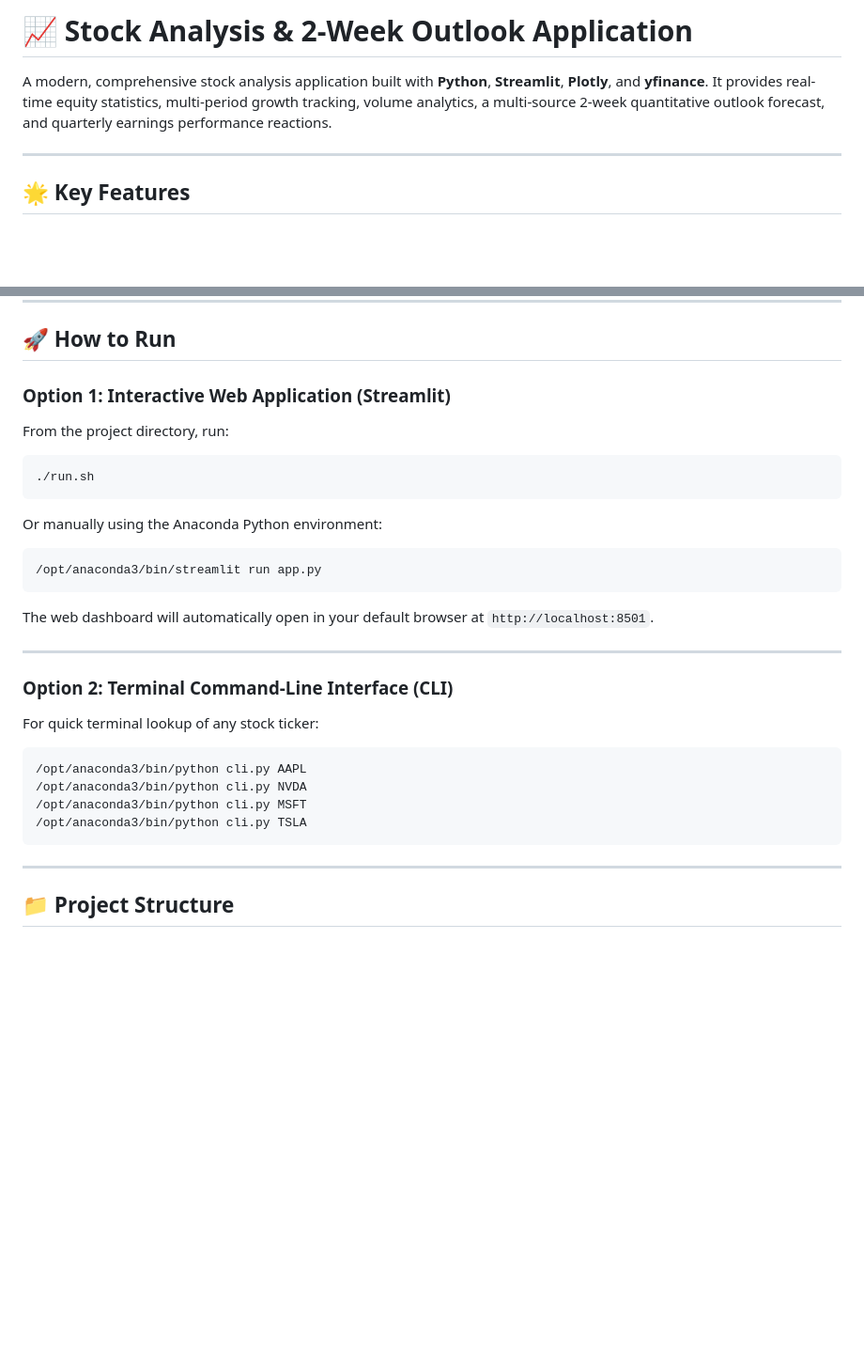
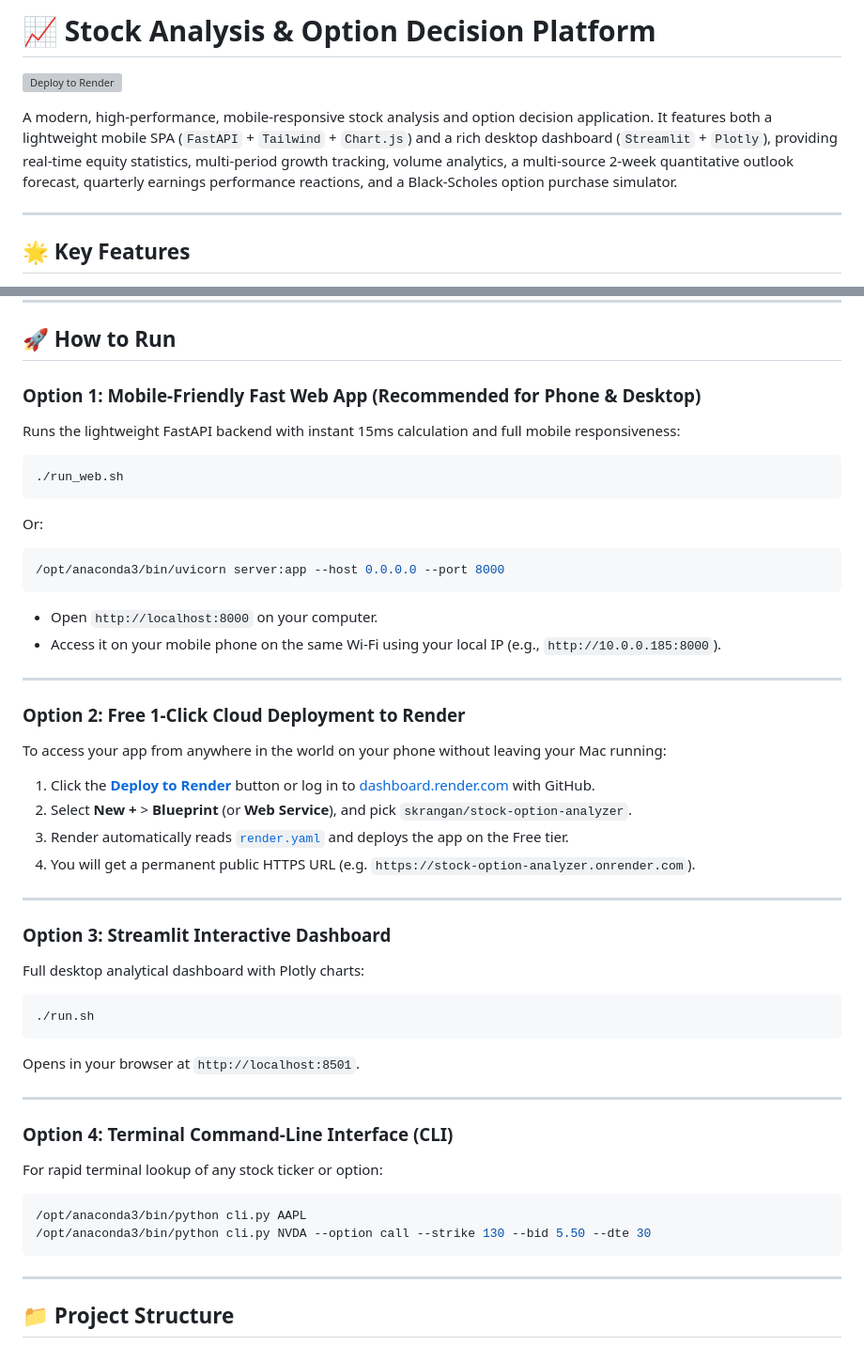
Before and after one commit to skrangan/stock-option-analyzer, a Markdown page: README.md, 2 parts joined by grey strips. Shown at 94% size. Rendered like a GitHub page; blank space fills up the shorter version; grey boxes are pictures that could not be loaded.

Commit message:
Update README with Render deploy button and mobile web app instructions

````diff
--- a/README.md
+++ b/README.md
@@ -1,6 +1,8 @@
-# 📈 Stock Analysis & 2-Week Outlook Application
+# 📈 Stock Analysis & Option Decision Platform
 
-A modern, comprehensive stock analysis application built with **Python**, **Streamlit**, **Plotly**, and **yfinance**. It provides real-time equity statistics, multi-period growth tracking, volume analytics, a multi-source 2-week quantitative outlook forecast, and quarterly earnings performance reactions.
+[![Deploy to Render](https://render.com/images/deploy-to-render-button.svg)](https://render.com/deploy?repo=https://github.com/skrangan/stock-option-analyzer)
+
+A modern, high-performance, mobile-responsive stock analysis and option decision application. It features both a lightweight mobile SPA (`FastAPI` + `Tailwind` + `Chart.js`) and a rich desktop dashboard (`Streamlit` + `Plotly`), providing real-time equity statistics, multi-period growth tracking, volume analytics, a multi-source 2-week quantitative outlook forecast, quarterly earnings performance reactions, and a Black-Scholes option purchase simulator.
 
 ---
 
@@ -71,33 +73,43 @@ A modern, comprehensive stock analysis application built with **Python**, **Stre
 
 ## 🚀 How to Run
 
-### Option 1: Interactive Web Application (Streamlit)
+### Option 1: Mobile-Friendly Fast Web App (Recommended for Phone & Desktop)
+Runs the lightweight FastAPI backend with instant 15ms calculation and full mobile responsiveness:
+```bash
+./run_web.sh
+```
+Or:
+```bash
+/opt/anaconda3/bin/uvicorn server:app --host 0.0.0.0 --port 8000
+```
+- Open `http://localhost:8000` on your computer.
+- Access it on your mobile phone on the same Wi-Fi using your local IP (e.g., `http://10.0.0.185:8000`).
 
-From the project directory, run:
+---
 
+### Option 2: Free 1-Click Cloud Deployment to Render
+To access your app from anywhere in the world on your phone without leaving your Mac running:
+1. Click the **[Deploy to Render](https://render.com/deploy?repo=https://github.com/skrangan/stock-option-analyzer)** button or log in to [dashboard.render.com](https://dashboard.render.com) with GitHub.
+2. Select **New +** > **Blueprint** (or **Web Service**), and pick `skrangan/stock-option-analyzer`.
+3. Render automatically reads [`render.yaml`](file:///Users/skrangan/Documents/Stock%20analysis/render.yaml) and deploys the app on the Free tier.
+4. You will get a permanent public HTTPS URL (e.g. `https://stock-option-analyzer.onrender.com`).
+
+---
+
+### Option 3: Streamlit Interactive Dashboard
+Full desktop analytical dashboard with Plotly charts:
 ```bash
 ./run.sh
 ```
-
-Or manually using the Anaconda Python environment:
-
-```bash
-/opt/anaconda3/bin/streamlit run app.py
-```
-
-The web dashboard will automatically open in your default browser at `http://localhost:8501`.
+Opens in your browser at `http://localhost:8501`.
 
 ---
 
-### Option 2: Terminal Command-Line Interface (CLI)
-
-For quick terminal lookup of any stock ticker:
-
+### Option 4: Terminal Command-Line Interface (CLI)
+For rapid terminal lookup of any stock ticker or option:
 ```bash
 /opt/anaconda3/bin/python cli.py AAPL
-/opt/anaconda3/bin/python cli.py NVDA
-/opt/anaconda3/bin/python cli.py MSFT
-/opt/anaconda3/bin/python cli.py TSLA
+/opt/anaconda3/bin/python cli.py NVDA --option call --strike 130 --bid 5.50 --dte 30
 ```
 
 ---
````
